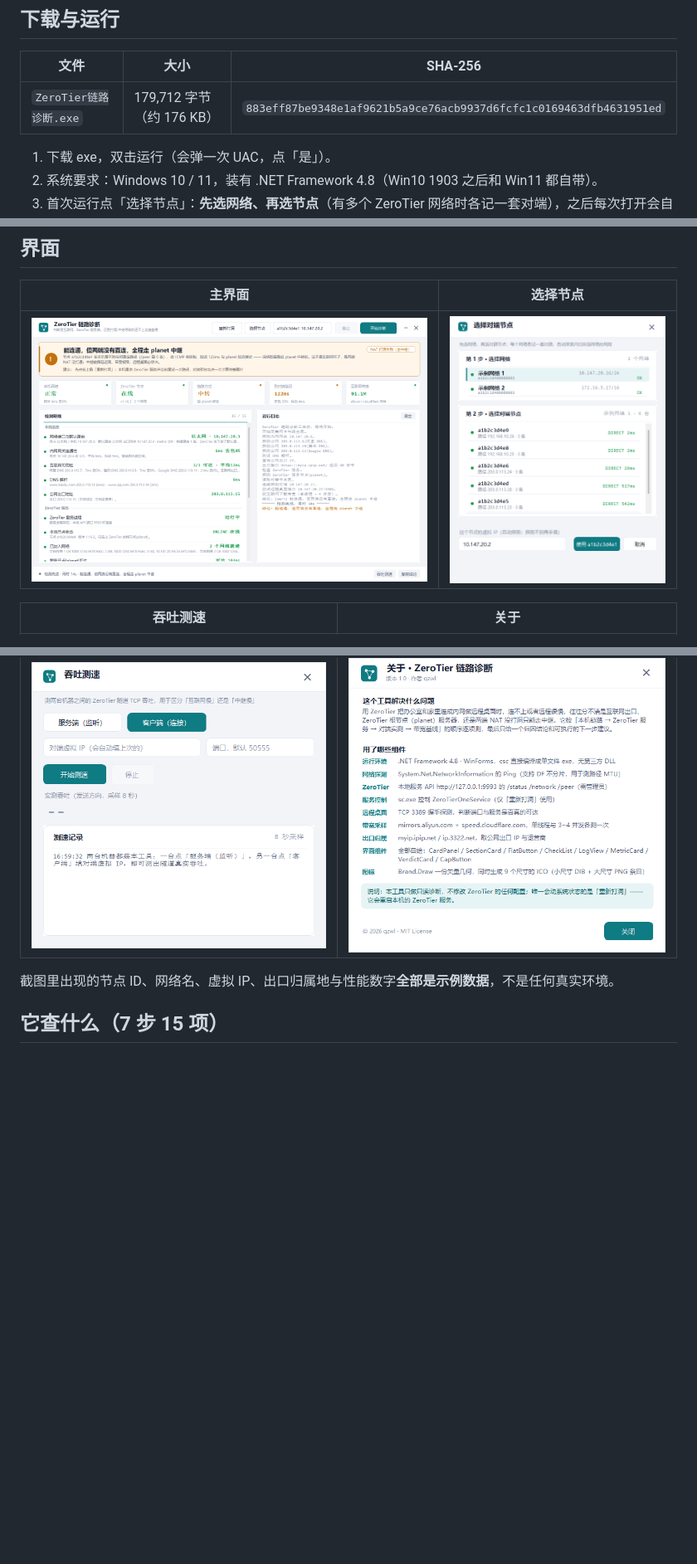
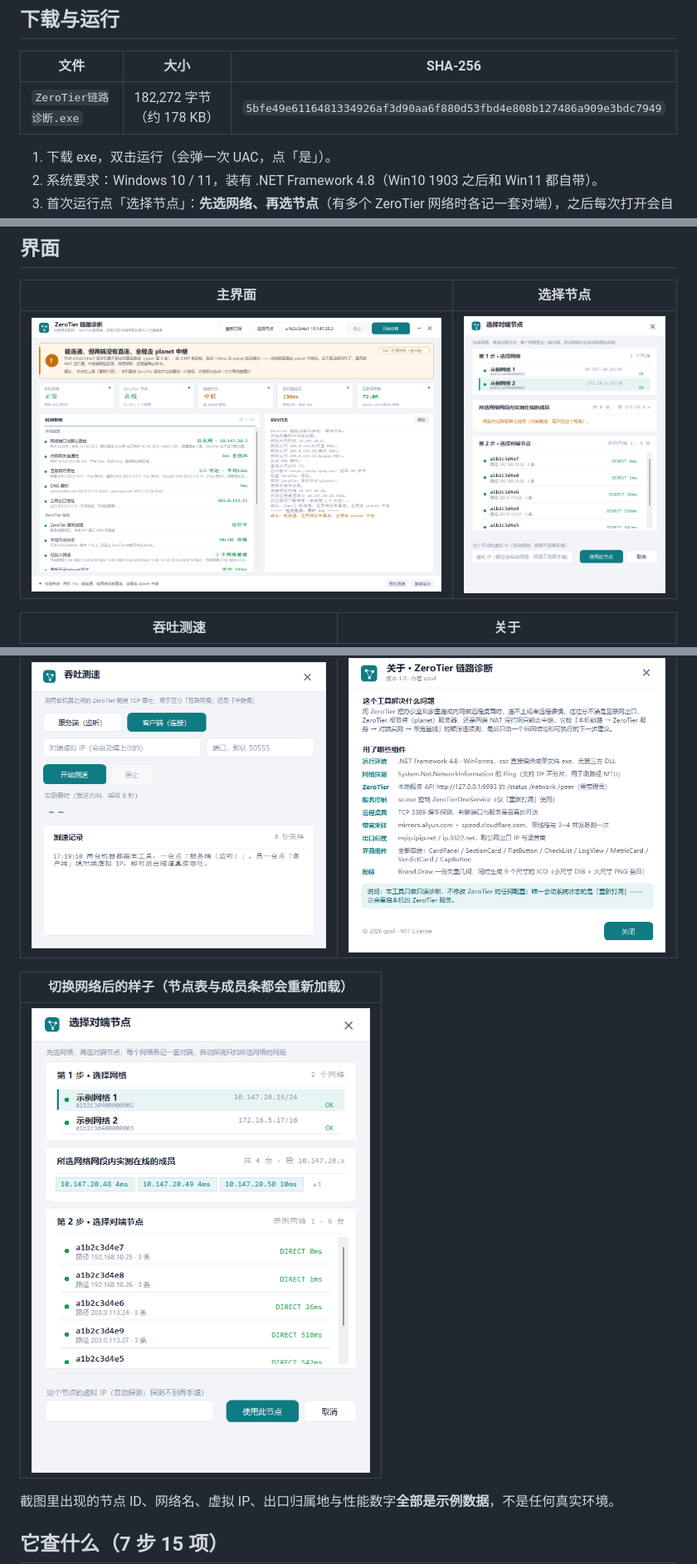
Before and after one commit to qzwl/zerotier-link-doctor, a Markdown page: README.md, 3 parts joined by grey strips. Shown at 83% size. Drawn GitHub-style; pictures changed too: docs/screenshots/01-main.png, docs/screenshots/02-peer-picker.png, docs/screenshots/03-speedtest.png; blank space fills up the shorter version.

```diff
--- a/README.md
+++ b/README.md
@@ -18,7 +18,7 @@
 
 | 文件 | 大小 | SHA-256 |
 |---|---|---|
-| `ZeroTier链路诊断.exe` | 179,712 字节（约 176 KB） | `883eff87be9348e1af9621b5a9ce76acb9937d6fcfc1c0169463dfb4631951ed` |
+| `ZeroTier链路诊断.exe` | 182,272 字节（约 178 KB） | `5bfe49e6116481334926af3d90aa6f880d53fbd4e808b127486a909e3bdc7949` |
 
 1. 下载 exe，双击运行（会弹一次 UAC，点「是」）。
 2. 系统要求：Windows 10 / 11，装有 .NET Framework 4.8（Win10 1903 之后和 Win11 都自带）。
@@ -37,6 +37,10 @@ exe 未做代码签名，SmartScreen 可能提示「未知发布者」，点「
 | 吞吐测速 | 关于 |
 |---|---|
 | ![吞吐测速](docs/screenshots/03-speedtest.png) | ![关于](docs/screenshots/04-about.png) |
+
+| 切换网络后的样子（节点表与成员条都会重新加载） |
+|---|
+| ![切换网络](docs/screenshots/05-peer-picker-switch.png) |
 
 截图里出现的节点 ID、网络名、虚拟 IP、出口归属地与性能数字**全部是示例数据**，不是任何真实环境。
 
```
Also changed, not shown: other parts of README.md (+6 -4 lines), 使用说明.md (+3 -2 lines), 1 other file.
